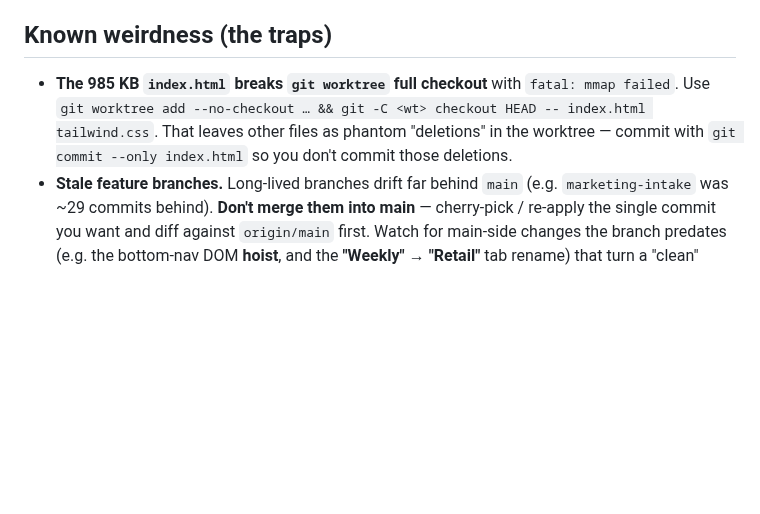
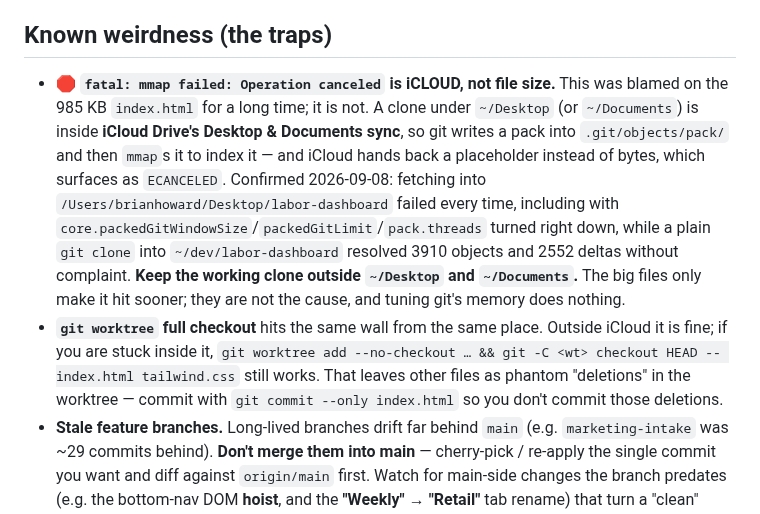
Before and after one commit to Droidan1/labor-dashboard, a Markdown page: ORIENT.md, the part around the change. Rendered like a GitHub page; blank space fills up the shorter version.

```diff
--- a/ORIENT.md
+++ b/ORIENT.md
@@ -45,7 +45,8 @@ An installable **PWA sales + labor dashboard** for the Bargain Lane / RETJG reta
 
 ## Known weirdness (the traps)
 
-- **The 985 KB `index.html` breaks `git worktree` full checkout** with `fatal: mmap failed`. Use `git worktree add --no-checkout … && git -C <wt> checkout HEAD -- index.html tailwind.css`. That leaves other files as phantom "deletions" in the worktree — commit with `git commit --only index.html` so you don't commit those deletions.
+- 🛑 **`fatal: mmap failed: Operation canceled` is iCLOUD, not file size.** This was blamed on the 985 KB `index.html` for a long time; it is not. A clone under `~/Desktop` (or `~/Documents`) is inside **iCloud Drive's Desktop & Documents sync**, so git writes a pack into `.git/objects/pack/` and then `mmap`s it to index it — and iCloud hands back a placeholder instead of bytes, which surfaces as `ECANCELED`. Confirmed 2026-09-08: fetching into `/Users/brianhoward/Desktop/labor-dashboard` failed every time, including with `core.packedGitWindowSize`/`packedGitLimit`/`pack.threads` turned right down, while a plain `git clone` into `~/dev/labor-dashboard` resolved 3910 objects and 2552 deltas without complaint. **Keep the working clone outside `~/Desktop` and `~/Documents`.** The big files only make it hit sooner; they are not the cause, and tuning git's memory does nothing.
+- **`git worktree` full checkout** hits the same wall from the same place. Outside iCloud it is fine; if you are stuck inside it, `git worktree add --no-checkout … && git -C <wt> checkout HEAD -- index.html tailwind.css` still works. That leaves other files as phantom "deletions" in the worktree — commit with `git commit --only index.html` so you don't commit those deletions.
 - **Stale feature branches.** Long-lived branches drift far behind `main` (e.g. `marketing-intake` was ~29 commits behind). **Don't merge them into main** — cherry-pick / re-apply the single commit you want and diff against `origin/main` first. Watch for main-side changes the branch predates (e.g. the bottom-nav DOM **hoist**, and the **"Weekly" → "Retail"** tab rename) that turn a "clean" cherry-pick into a conflict.
 - **Bottom nav is mobile-only** (`#bottom-nav`, `lg:hidden`) and is **hoisted out of `#main-scroll` up to `#app`** so `position:fixed` stays pinned on iOS. Viewport-pinned fixed elements must not live inside `#main-scroll`.
 - **Cloudflare cron day-of-week is 1–7 with 1 = Sunday** (not POSIX 0=Sun); `"0"` is rejected.
```
Also changed, not shown: tasks/lessons.md (+37 -0 lines).
